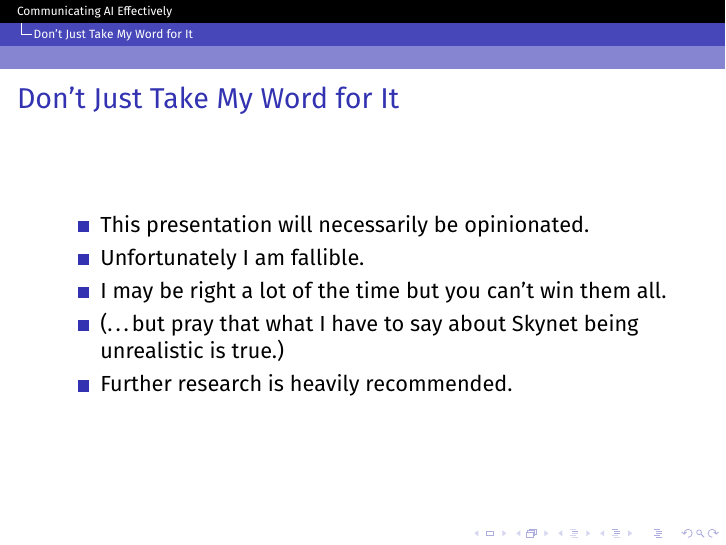
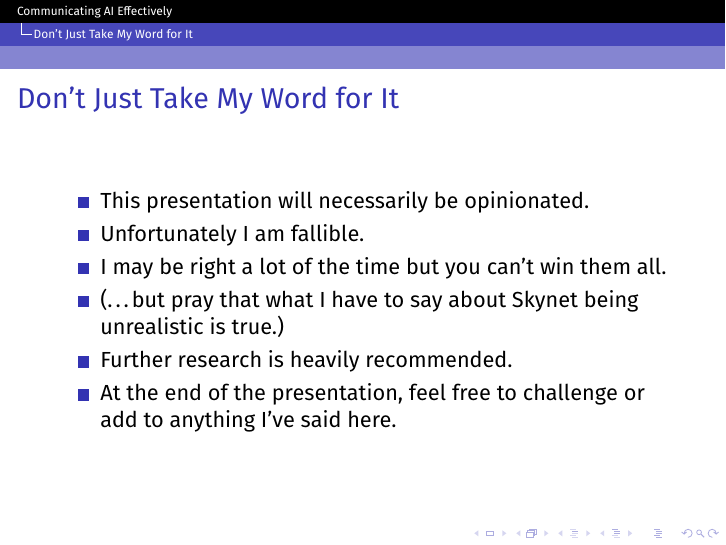
Before and after one commit to readyready15728/communicating-ai-effectively, LaTeX slides (cae.tex): page 16 of 38 before the commit and page 17 of 39 after it. Compiled offline with pdfLaTeX.

Commit message:
Adding remark on post-presentation conversation

```diff
--- a/cae.tex
+++ b/cae.tex
@@ -75,6 +75,9 @@
         unrealistic is true.)
       \pause
       \item Further research is heavily recommended.
+      \pause
+      \item At the end of the presentation, feel free to challenge or add to
+        anything I've said here.
     \end{itemize}
   \end{frame}
 
```
